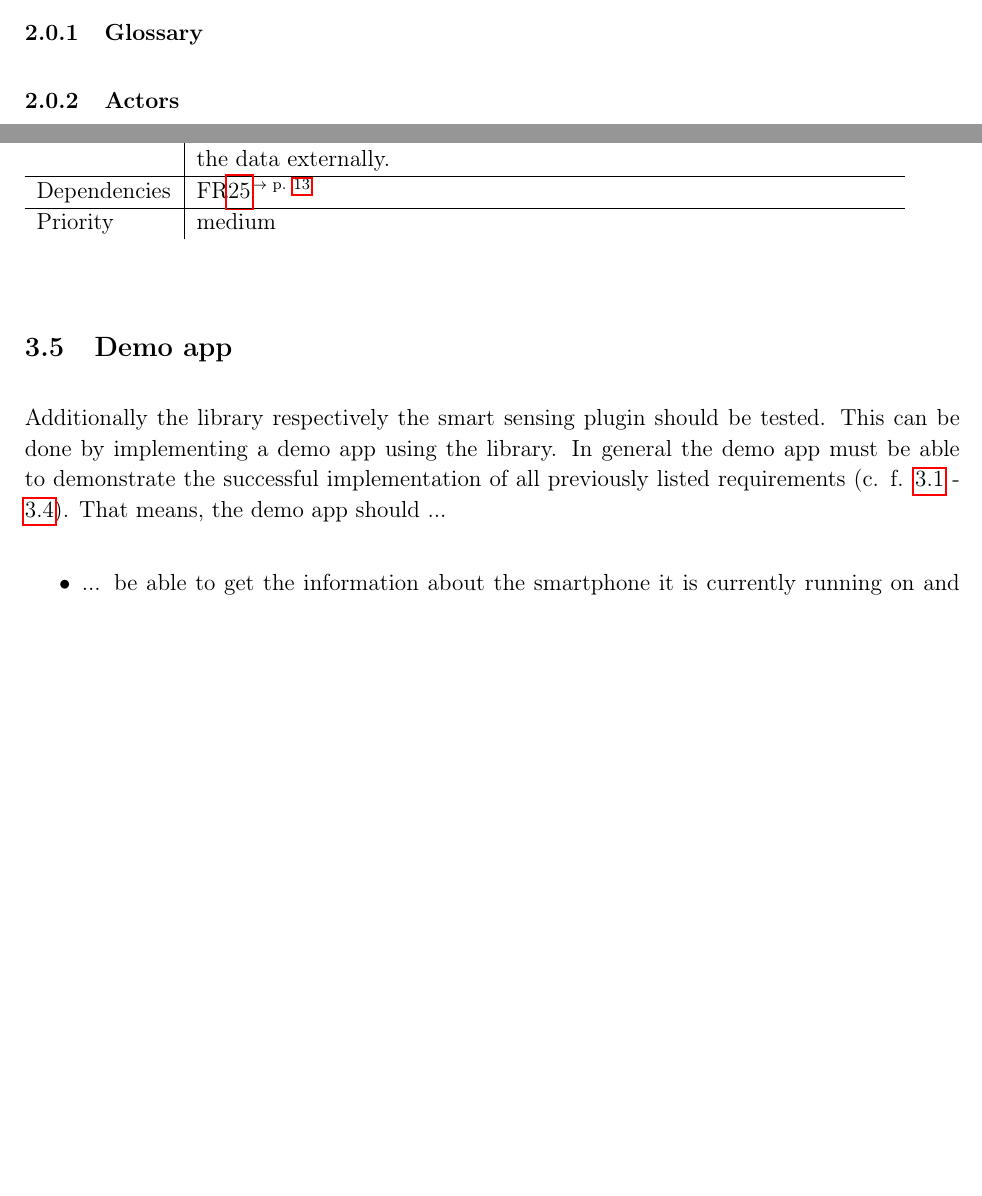
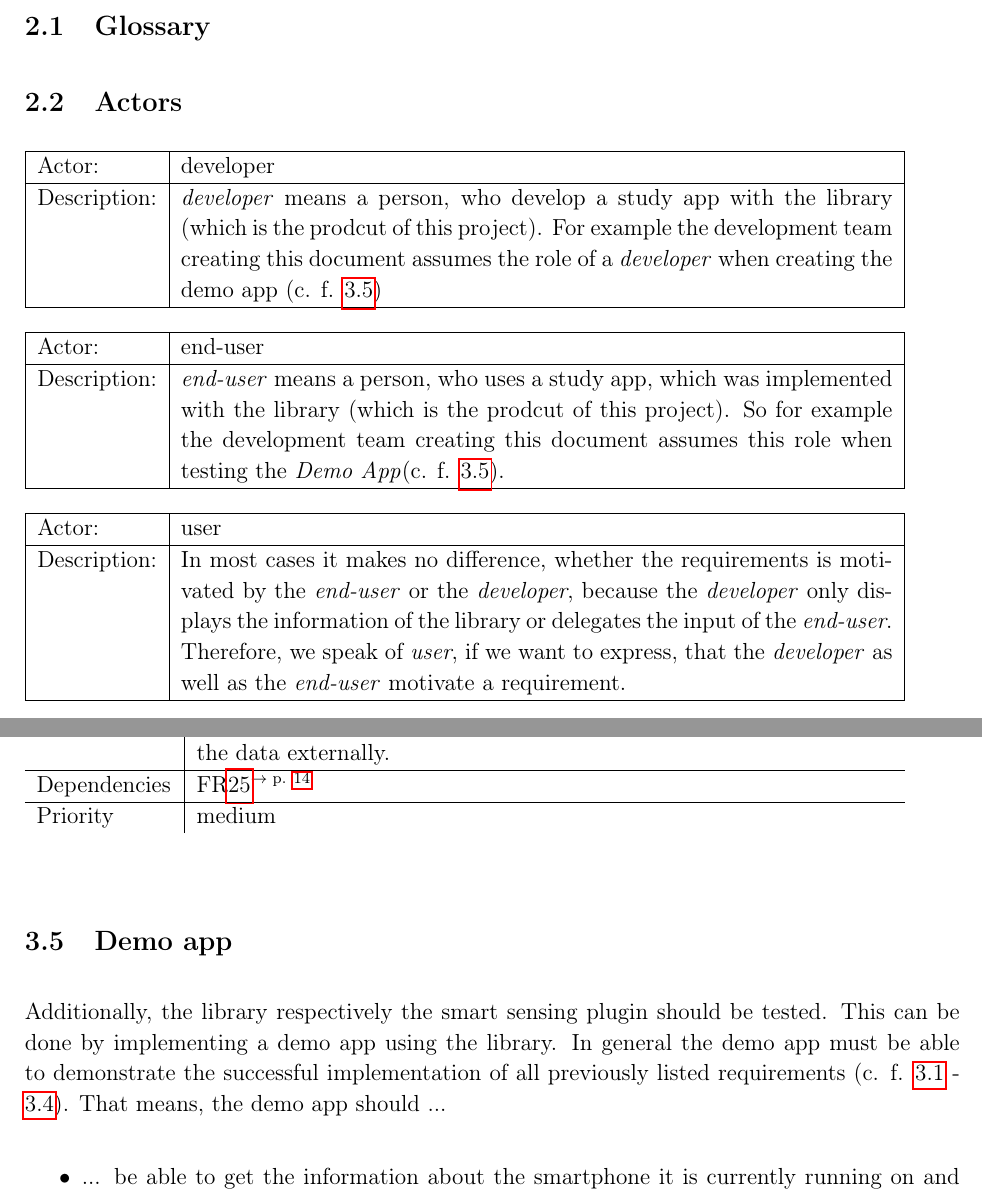
Before and after one commit to uulm-smart-sensing/documentation, a LaTeX document (Software requirements document/SRD.tex): two parts of pages 3 and 15 of 15 before the commit and two parts of pages 3 and 16 of 16 after it, joined at a grey line, cut so that both start at the same text, the shorter picture padded with empty space. Compiled offline with pdfLaTeX.

Commit message:
docs: added actors and their description to the SRD

```diff
--- a/Software requirements document/SRD.tex
+++ b/Software requirements document/SRD.tex
@@ -130,9 +130,15 @@ This library will be able to track sensors from the smartphone and some wearable
 Additionally, it will be possible to either get live data or store and process the data.
 
 \section{Definitions}
-\subsubsection{Glossary}
+\subsection{Glossary}
 
-\subsubsection{Actors}
+\subsection{Actors}
+
+\actor{developer}{developer}{\textit{developer} means a person, who develop a study app with the library (which is the prodcut of this project). For example the development team creating this document assumes the role of a \textit{developer} when creating the demo app (c. f. \ref{ssec:demoapp})}
+
+\actor{enduser}{end-user}{\textit{end-user} means a person, who uses a study app, which was implemented with the library (which is the prodcut of this project). So for example the development team creating this document assumes this role when testing the \textit{Demo App}(c. f. \ref{ssec:demoapp}).}
+
+\actor{user}{user}{In most cases it makes no difference, whether the requirements is motivated by the \textit{end-user} or the \textit{developer}, because the \textit{developer} only displays the information of the library or delegates the input of the \textit{end-user}. Therefore, we speak of \textit{user}, if we want to express, that the \textit{developer} as well as the \textit{end-user} motivate a requirement.}
 
 \section{Functional requirements}
 \subsection{Management of devices}
@@ -276,7 +282,8 @@ All this function only make sense, if they are applied on a series of data point
 \fr{export sensor data}{The library must provide an opportunity to export sensor data from the local storage in a specific format. Therefor the user must be able to select a format and a start as well as end time and a sensor name. The library must export all data from the sensor, identified by the name, which are between the start and the end time.}{The import format (c. f. \frref{FA-specify-import-export-format}) must be supported by the library and the input values must be valid.}{The exported data will be on the target volume in the specified format.}{The user maybe want to use the data beyond the app or want archive the data externally.}{\frref{FA-specify-import-export-format}}{2}{FA-export-sensor-data}
 
 \subsection{Demo app}
-Additionally the library respectively the smart sensing plugin should be tested. This can be done by implementing a demo app using the library. In general the demo app must be able to demonstrate the successful implementation of all previously listed requirements (c. f. \ref{ssec:Management of devices} - \ref{ssec:Management of data from sensor}). That means, the demo app should ...
+\label{ssec:demoapp}
+Additionally, the library respectively the smart sensing plugin should be tested. This can be done by implementing a demo app using the library. In general the demo app must be able to demonstrate the successful implementation of all previously listed requirements (c. f. \ref{ssec:Management of devices} - \ref{ssec:Management of data from sensor}). That means, the demo app should ...
 \begin{itemize}
     \item ... be able to get the information about the smartphone it is currently running on and display the information or a hint or error, that getting this information was not possible.
     \item ... select a specific sensor and start tracking the sensor
```
